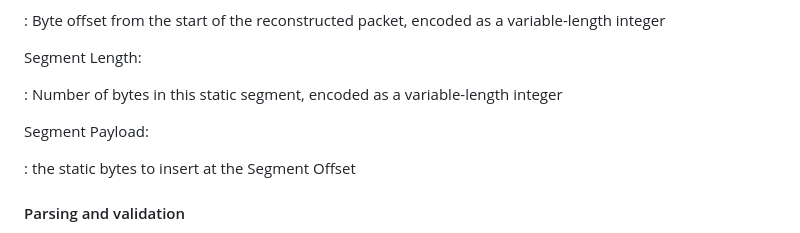
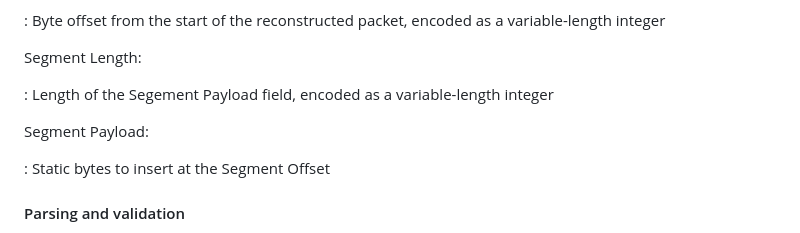
Before and after one commit to yaroslavros/connect-ip-optimizations, a Markdown page: draft-rosomakho-masque-connect-ip-optimizations.md, the part around the change. Drawn GitHub-style.

Commit message:
Clarified segment length

```diff
--- a/draft-rosomakho-masque-connect-ip-optimizations.md
+++ b/draft-rosomakho-masque-connect-ip-optimizations.md
@@ -237,11 +237,11 @@ Segment Offset:
 
 Segment Length:
 
-: Number of bytes in this static segment, encoded as a variable-length integer
+: Length of the Segement Payload field, encoded as a variable-length integer
 
 Segment Payload:
 
-: the static bytes to insert at the Segment Offset
+: Static bytes to insert at the Segment Offset
 
 #### Parsing and validation
 
```
